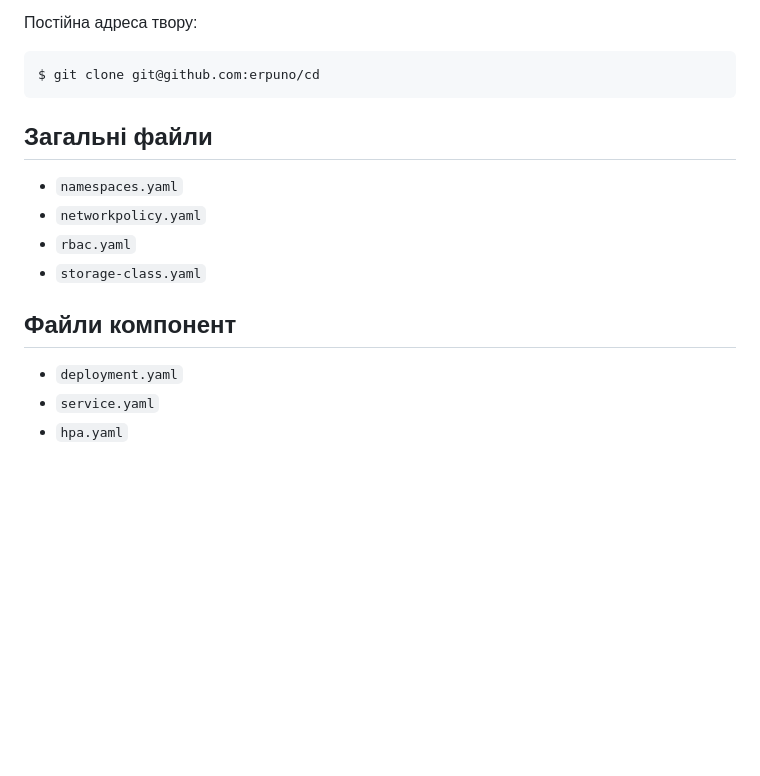
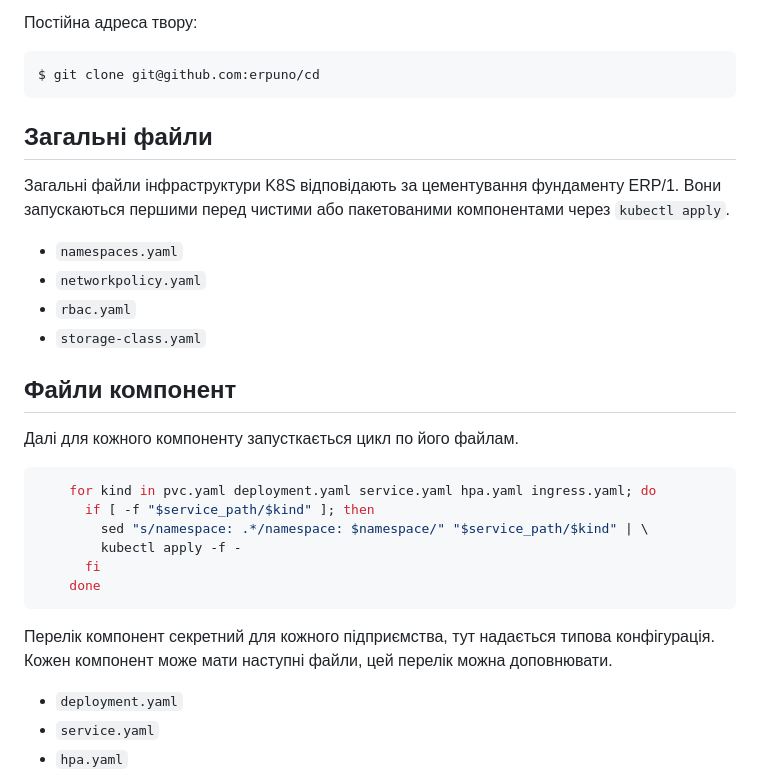
Before and after one commit to erpuno/cd, a Markdown page: README.md, the part around the change. Rendered like a GitHub page; blank space fills up the shorter version.

````diff
--- a/README.md
+++ b/README.md
@@ -27,6 +27,9 @@ $ git clone git@github.com:erpuno/cd
 Загальні файли
 --------------
 
+Загальні файли інфраструктури K8S відповідають за цементування фундаменту ERP/1.
+Вони запускаються першими перед чистими або пакетованими компонентами через `kubectl apply`.
+
 * `namespaces.yaml`
 * `networkpolicy.yaml`
 * `rbac.yaml`
@@ -34,6 +37,19 @@ $ git clone git@github.com:erpuno/cd
 
 Файли компонент
 ---------------
+
+Далі для кожного компоненту запусткається цикл по його файлам.
+
+```sh
+    for kind in pvc.yaml deployment.yaml service.yaml hpa.yaml ingress.yaml; do
+      if [ -f "$service_path/$kind" ]; then
+        sed "s/namespace: .*/namespace: $namespace/" "$service_path/$kind" | \
+        kubectl apply -f -
+      fi
+    done
+```
+Перелік компонент секретний для кожного підприємства, тут надається типова конфігурація.
+Кожен компонент може мати наступні файли, цей перелік можна доповнювати.
 
 * `deployment.yaml`
 * `service.yaml`
````
